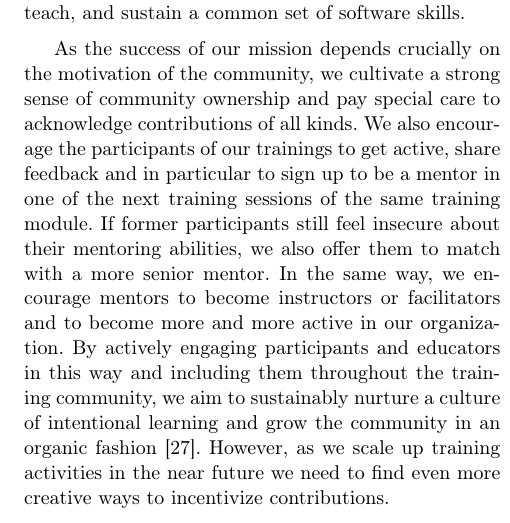
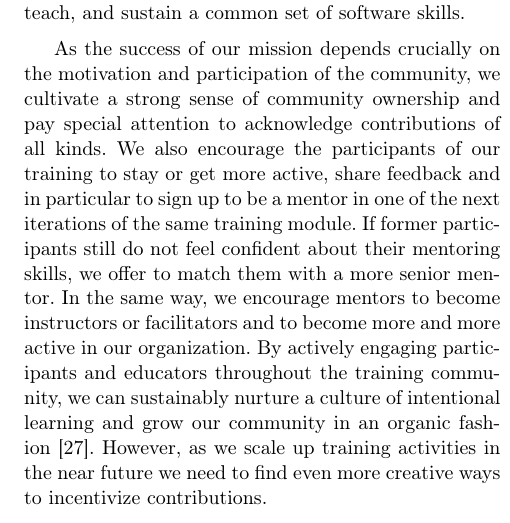
Before and after one commit to hsf-training/csbs-paper, a LaTeX paper (main.tex): part of one column of page 5 of 7, cut so that both start at the same text. Compiled offline with pdfLaTeX.

Commit message:
Improvements by Sudhir for community chapter

```diff
--- a/main.tex
+++ b/main.tex
@@ -312,7 +312,7 @@ Feedback is required for us to evaluate if we are effectively facilitating learn
 %
 The solutions to future computing challenges require a large workforce trained in a wide range of software skills. In order to train this workforce we rely on an active community whose members are enthusiastic and motivated to teach. Our members include people with various roles and backgrounds in HEP, such as experimental physicists from different collaborations, as well as software engineers from different institutes. As we scale our training activities, we also have members from Nuclear Physics and Computer Science as well. The members of The~Carpentries~\cite{carpentries} organisation teach part of our very basic curriculum by an agreement via membership subscription through IRIS-HEP~\cite{iris-hep}. The overall diversity of the background of the instructors and mentors adds a great value to the training. Each educator brings their own flavor of experience from a different computing environment with a common goal to create, teach, and sustain a common set of software skills.
 
-As the success of our mission depends crucially on the motivation of the community, we cultivate a strong sense of community ownership and pay special care to acknowledge contributions of all kinds. We also encourage the participants of our trainings to get active, share feedback and in particular to sign up to be a mentor in one of the next training sessions of the same training module. If former participants still feel insecure about their mentoring abilities, we also offer them to match with a more senior mentor. In the same way, we encourage mentors to become instructors or facilitators and to become more and more active in our organization. By actively engaging participants and educators in this way and including them throughout the training community, we aim to sustainably nurture a culture of intentional learning and grow the community in an organic fashion~\cite{hsf-community-building}.
+As the success of our mission depends crucially on the motivation and participation of the community, we cultivate a strong sense of community ownership and pay special attention to acknowledge contributions of all kinds. We also encourage the participants of our training to stay or get more  active, share feedback and in particular to sign up to be a mentor in one of the next iterations of the same training module. If former participants still do not feel confident about their mentoring skills, we offer to match them with a more senior mentor. In the same way, we encourage mentors to become instructors or facilitators and to become more and more active in our organization. By actively engaging participants and educators throughout the training community, we can sustainably nurture a culture of intentional learning and grow our community in an organic fashion~\cite{hsf-community-building}.
 However, as we scale up training activities in the near future we need to find even more creative ways to incentivize contributions.
 
 Educators do not only provide an invaluable service to the HEP community, but also get the opportunity to develop and sharpen their pedagogical skills and enhance their professional portfolio. About two-thirds of the HEP workforce eventually works outside of HEP, such as in the software industry and in data science. The training makes a meaningful difference in the preparation for such careers in terms of software knowledge and experience, and enhances the chance of employability for both the educators and participants. The skills taught and learnt, like Python, Machine Learning, Data Analysis align with the needs of the software industry and strengthen the job profile of a physicist to work in industry. At the same time, recognising the importance of software skills within HEP may hopefully help to provide more incentives and clearer career paths in academia to those who want to pursue their career within HEP, or in other scientific research fields. In particular, strengthening the research software engineer career path could significantly increase the number of much needed software experts in the HEP community.
```
